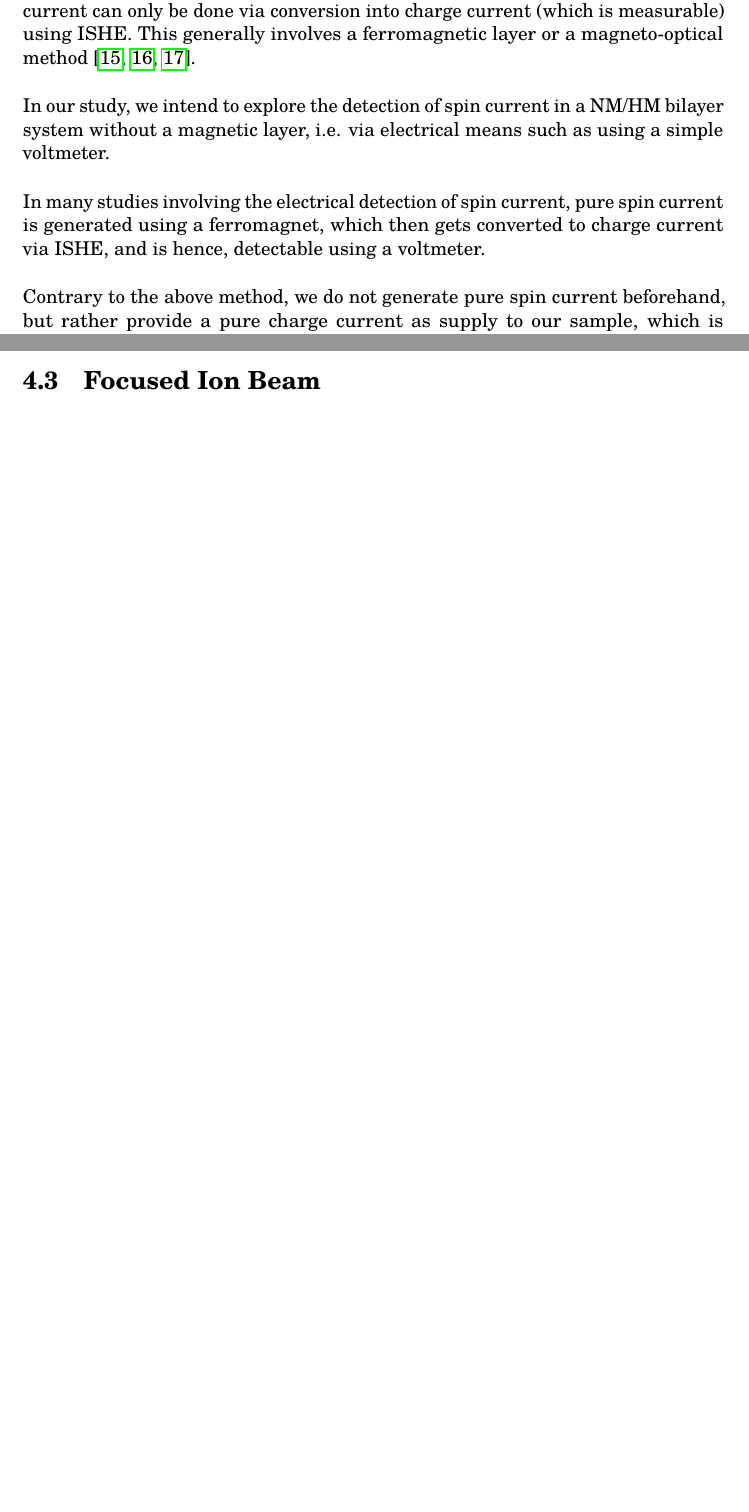
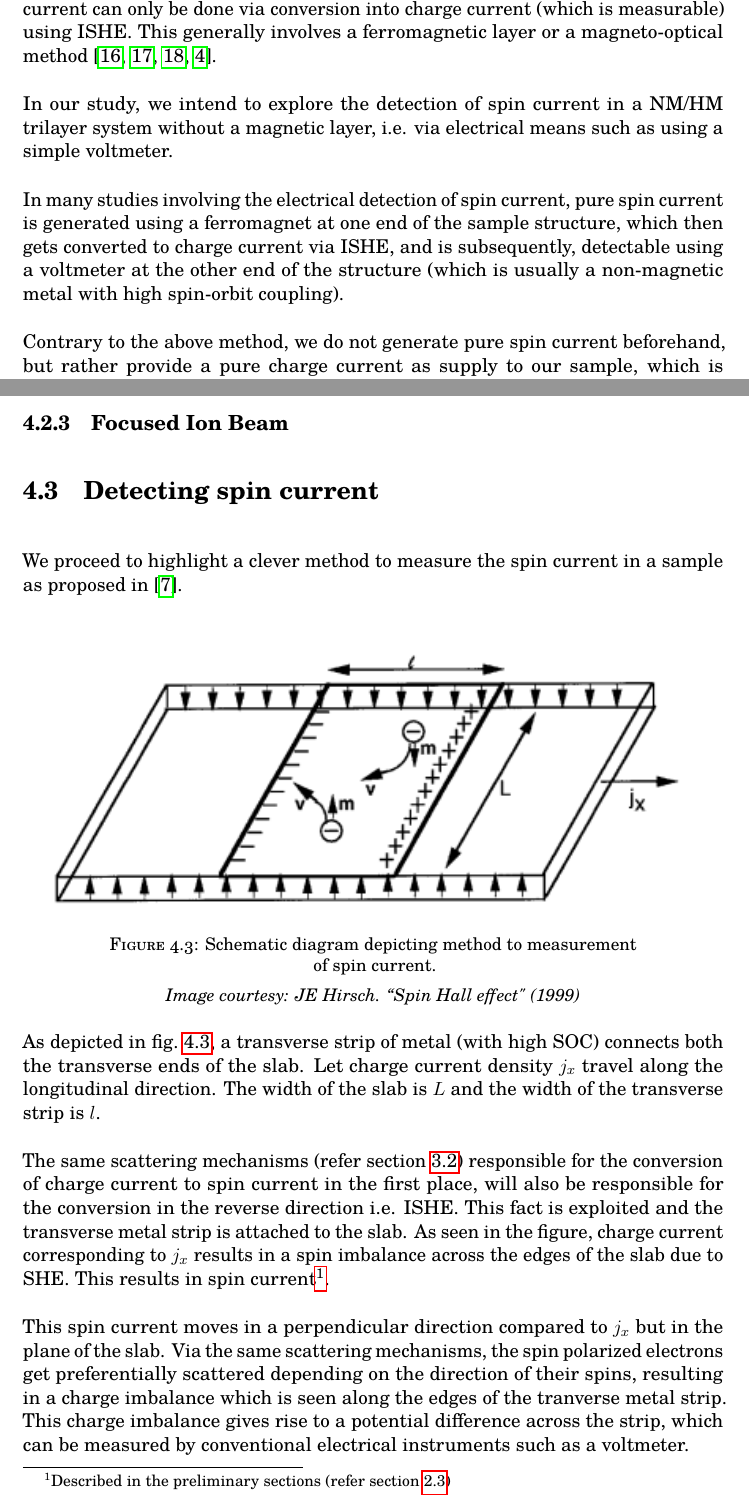
Before and after one commit to paniash/bscthesis, a LaTeX thesis (main.tex, which reads chapters/chapter4.tex): two parts of pages 21 and 23 of 29 before the commit and two parts of pages 22 and 24 of 31 after it, joined at a grey line, cut so that both start at the same text, the shorter picture padded with empty space. Compiled offline with pdfLaTeX.

Commit message:
general updates

```diff
--- a/chapters/chapter4.tex
+++ b/chapters/chapter4.tex
@@ -6,11 +6,11 @@ In this chapter, we discuss about the techniques and methods used to devise an e
 
 \section{Experimental plan} \label{sec:plan}
 
-In earlier studies, it has been shown that a pure spin current can be generated and manipulated via a heavy metal through SHE \cite{hirsch1999spin,sinova2004universal,zhang2000spin}. The detection of this spin current can only be done via conversion into charge current (which is measurable) using ISHE. This generally involves a ferromagnetic layer or a magneto-optical method \cite{kimura2007room,li2019spin,stamm2017magneto}.
+In earlier studies, it has been shown that a pure spin current can be generated and manipulated via a heavy metal through SHE \cite{hirsch1999spin,sinova2004universal,zhang2000spin}. The detection of this spin current can only be done via conversion into charge current (which is measurable) using ISHE. This generally involves a ferromagnetic layer or a magneto-optical method \cite{kimura2007room,li2019spin,stamm2017magneto,valenzuela2007electrical}.
 
-In our study, we intend to explore the detection of spin current in a NM/HM bilayer system without a magnetic layer, i.e. via electrical means such as using a simple voltmeter.
+In our study, we intend to explore the detection of spin current in a NM/HM trilayer system without a magnetic layer, i.e. via electrical means such as using a simple voltmeter.
 
-In many studies involving the electrical detection of spin current, pure spin current is generated using a ferromagnet, which then gets converted to charge current via ISHE, and is hence, detectable using a voltmeter.
+In many studies involving the electrical detection of spin current, pure spin current is generated using a ferromagnet at one end of the sample structure, which then gets converted to charge current via ISHE, and is subsequently, detectable using a voltmeter at the other end of the structure (which is usually a non-magnetic metal with high spin-orbit coupling).
 
 Contrary to the above method, we do not generate pure spin current beforehand, but rather provide a pure charge current as supply to our sample, which is converted to spin current via SHE and is converted back to charge current via ISHE. Keeping this in mind, we design our sample accordingly.
 
@@ -51,11 +51,35 @@ Hence, a "H"-like structure comes to mind, which is implemented in our experimen
 
 Through this method, the layer of Cu and Pt are deposited on the Si$O_2$ wafer at an even thickness, to make the whole sample.
 
-\section{Focused Ion Beam}
+\subsection{Focused Ion Beam}
 
 
 
 % TODO: Finish sample preparation section
+
+\section{Detecting spin current}
+
+We proceed to highlight a clever method to measure the spin current in a sample as proposed in \cite{hirsch1999spin}.
+
+\begin{figure}[h!]
+    \includegraphics[width=\columnwidth]{hirsch.png}
+    \caption{Schematic diagram depicting method to measurement of spin current.\\ \vspace{0.2cm} \textit{Image courtesy: JE Hirsch. ``Spin Hall effect" (1999)}}
+    \label{fig:hirsch-measure}
+\end{figure}
+
+As depicted in \cref{fig:hirsch-measure}, a transverse strip of metal (with high SOC) connects both the transverse ends of the slab.
+Let charge current density \( j_x \) travel along the longitudinal direction.
+The width of the slab is \( L \) and the width of the transverse strip is \( l \).
+
+The same scattering mechanisms (refer \cref{sec:mechanisms}) responsible for the conversion of charge current to spin current in the first place, will also be responsible for the conversion in the reverse direction i.e. ISHE.
+This fact is exploited and the transverse metal strip is attached to the slab.
+As seen in the figure, charge current corresponding to \( j_x \) results in a spin imbalance across the edges of the slab due to SHE.
+This results in spin current\footnote{Described in the preliminary sections (refer \cref{sec:she})}.
+
+This spin current moves in a perpendicular direction compared to \( j_x \) but in the plane of the slab.
+Via the same scattering mechanisms, the spin polarized electrons get preferentially scattered depending on the direction of their spins, resulting in a charge imbalance which is seen along the edges of the tranverse metal strip.
+This charge imbalance gives rise to a potential difference across the strip, which can be measured by conventional electrical instruments such as a voltmeter.
+
 
 \section{Measurement}
 
```
Also changed, not shown: chapters/chapter2.tex (+2 -8 lines), chapters/chapter3.tex (+22 -3 lines), chapters/chapter6.tex (+4 -0 lines), main.tex (+2 -0 lines), chapters/chapter4.tex (4 more changed lines).
